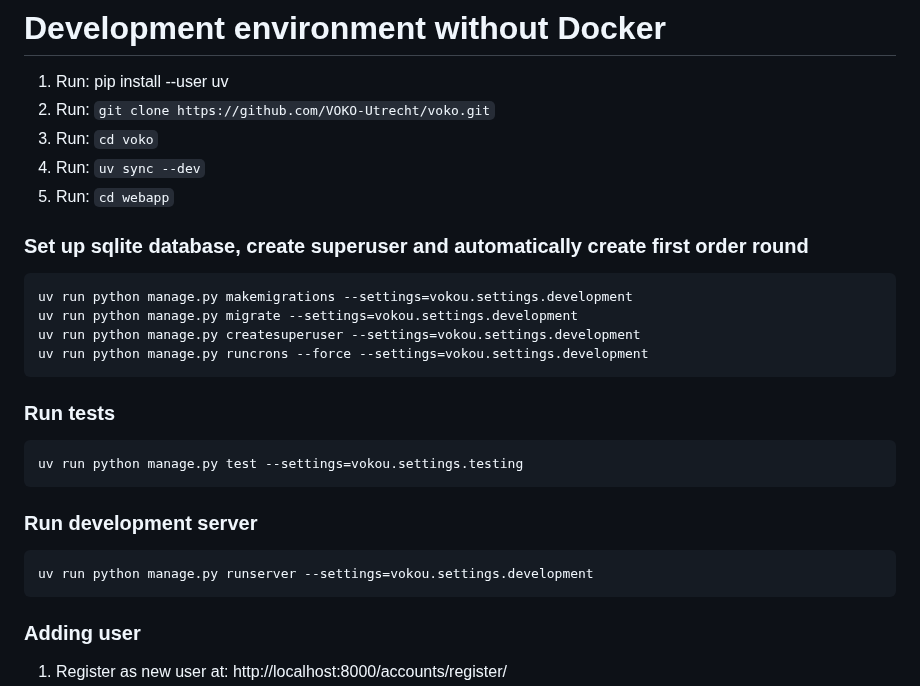
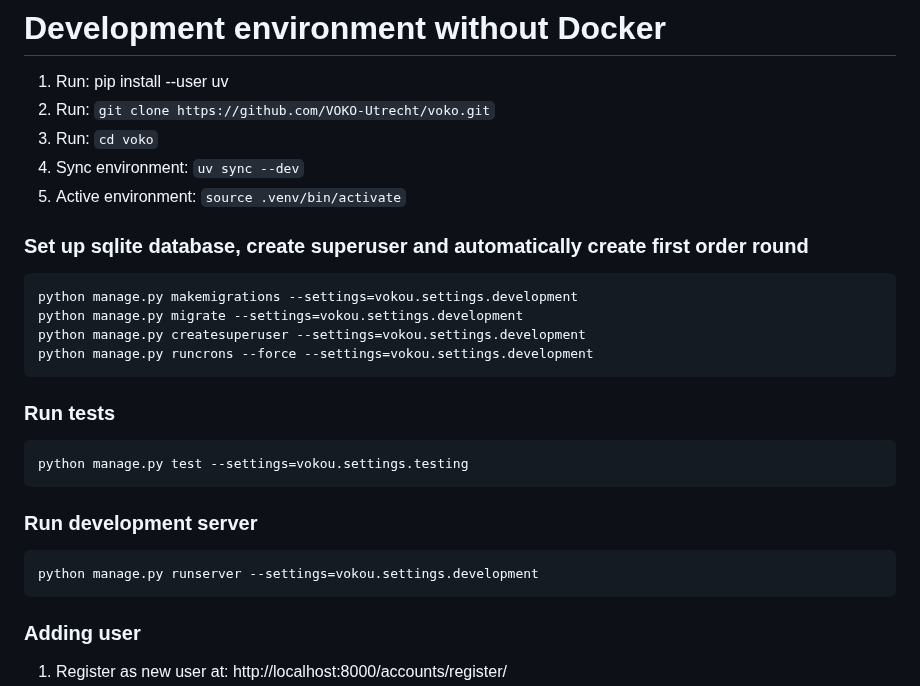
Before and after one commit to VOKO-Utrecht/voko, a Markdown page: README.md, the part around the change. Rendered like a GitHub page.

```diff
--- a/README.md
+++ b/README.md
@@ -91,21 +91,21 @@ This improved Docker setup includes:
 1. Run: pip install --user uv
 2. Run: `git clone https://github.com/VOKO-Utrecht/voko.git`
 3. Run: `cd voko`
-4. Run: `uv sync --dev`
-6. Run: `cd webapp`
+4. Sync environment: `uv sync --dev`
+6. Active environment: `source .venv/bin/activate`
 
 
 ### Set up sqlite database, create superuser and automatically create first order round
-    uv run python manage.py makemigrations --settings=vokou.settings.development
-    uv run python manage.py migrate --settings=vokou.settings.development
-    uv run python manage.py createsuperuser --settings=vokou.settings.development
-    uv run python manage.py runcrons --force --settings=vokou.settings.development
+    python manage.py makemigrations --settings=vokou.settings.development
+    python manage.py migrate --settings=vokou.settings.development
+    python manage.py createsuperuser --settings=vokou.settings.development
+    python manage.py runcrons --force --settings=vokou.settings.development
 
 ### Run tests
-    uv run python manage.py test --settings=vokou.settings.testing
+    python manage.py test --settings=vokou.settings.testing
 
 ### Run development server
-    uv run python manage.py runserver --settings=vokou.settings.development
+    python manage.py runserver --settings=vokou.settings.development
 
 ### Adding user
 1. Register as new user at: http://localhost:8000/accounts/register/
```
